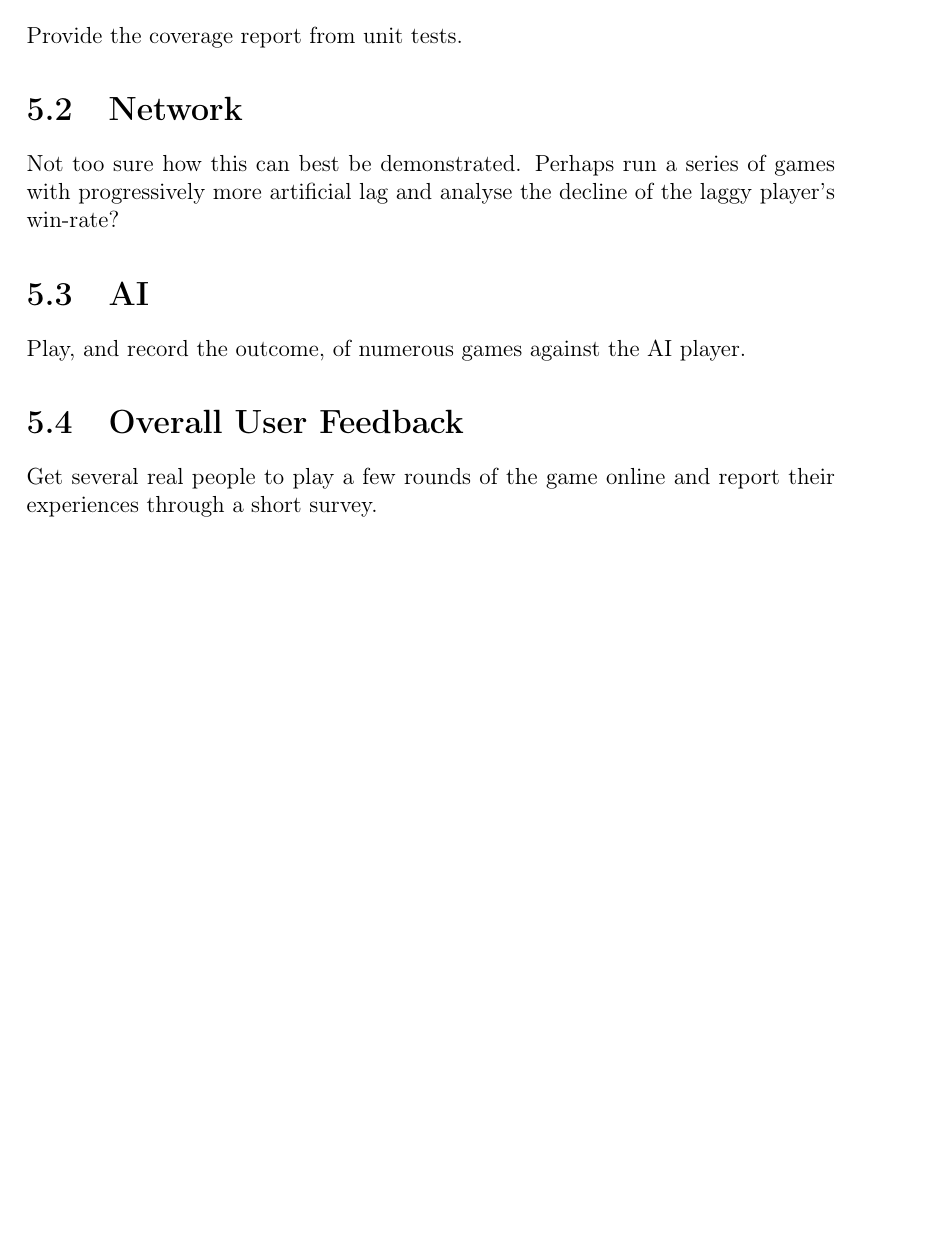
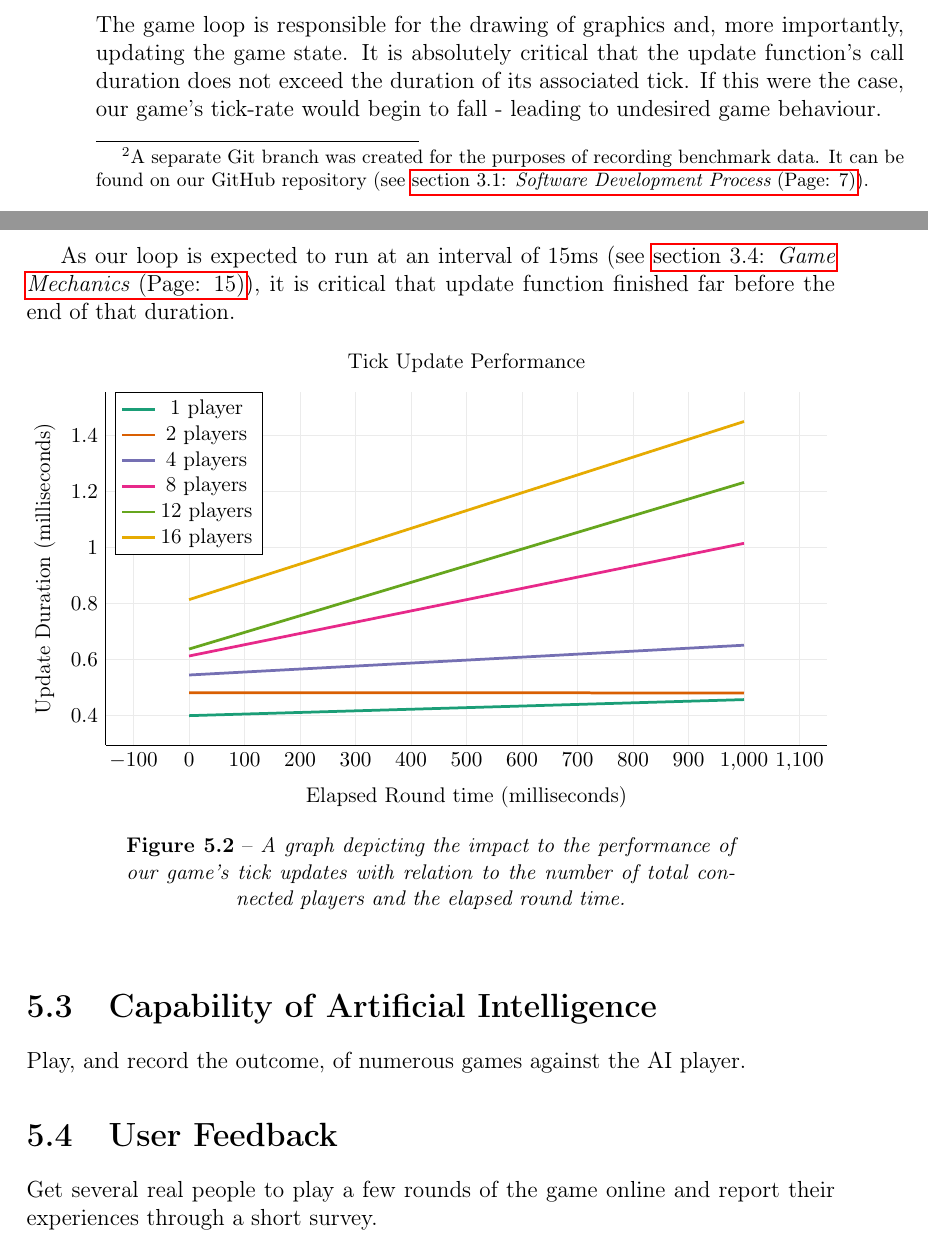
Before and after one commit to Braden1996/tron.io-report, a LaTeX thesis (document.tex, which reads mystyle.sty, tex/evaluation/evaluation.tex, tex/evaluation/resources/performance/graph.tex): part of page 51 of 59 before the commit and two parts of pages 52 and 53 of 61 after it, the two joined at a grey line, cut at the place of the change, the shorter picture padded with empty space. Compiled offline with pdfLaTeX.

Commit message:
Begin evaluation section with game performance tests.

```diff
--- a/mystyle.sty
+++ b/mystyle.sty
@@ -159,3 +159,6 @@
   basicstyle=\small,
   caption={\texttt{\lstname}}
 }
+
+% Include files applying verbatim.
+\usepackage{verbatim}
--- a/tex/evaluation/evaluation.tex
+++ b/tex/evaluation/evaluation.tex
@@ -4,7 +6,5 @@
 	\section{Unit Tests}
-		Provide the coverage report from unit tests.
+		Unit testing is arguably the most reliable software development technique for the purposes of scrutinizing an application in order to prove its operational correctness. A unit is the smallest testable part of an application, such as an individual function. A unit test is a short code fragment intended to test a single unit of an application.
 
-	\section{Network}
-		Not too sure how this can best be demonstrated. Perhaps run a series of games with progressively more artificial lag and analyse the decline of the  laggy player's win-rate?
+		During the development process, an application will evolve as modifications are introduced. This is normal behaviour, although the process has a habit of leaving behind bugs. Having a complete suite of unit tests enable the developer to automatically identify bugs and ensure that their code retains its previous validity. Unit tests can be implemented in a number of ways. As the meat of our application is programmed in JavaScript, we will be using Jest \parencite{jest} - one of the many available JavaScript testing solutions. Jest also offers specialised support for React via snapshot testing. Various modules within our application contain unit tests in a subdirectory named \enquote{\texttt{\_\_tests\_\_}}. These tests have been developed according to both the black-box and white-box testing methods, to best guarantee the completeness of our application. \footnote{Due to the time-sensitive nature of the project, the current implemented unit tests do not yet have 100\% coverage of our application.}
 
-	\section{AI}
@@ -11,5 +21,15 @@
+		The game has been developed up to a playable state, yet there is still interest in seeing just how much is capable before it begins to breakdown. To gain a stronger understanding of just what our game is capable of, we conduct experiments measuring the performance impact caused by various game mechanics. For each of these experiments, the goal is derive a sensible evaluation based upon an accumulation of quantifiable data.\footnote{A separate Git branch was created for the purposes of recording benchmark data. It can be found on our GitHub repository (see \fullref{sec:softwareDevelopmentProcess}).}
+
+		\subsection{Tick Update Performance}
+			The game loop is responsible for the drawing of graphics and, more importantly, updating the game state. It is absolutely critical that the update function's call duration does not exceed the duration of its associated tick. If this were the case, our game's tick-rate would begin to fall - leading to undesired game behaviour.
+
+			As our loop is expected to run at an interval of 15ms (see \fullref{sec:gameMechanics}), it is critical that update function finished far before the end of that duration.
+
+			\subimport{resources/performance/}{graph.tex}
+
+	\section{Capability of Artificial Intelligence}
 		Play, and record the outcome, of numerous games against the AI player.
 
-	\section{Overall User Feedback}
+	\section{User Feedback}
 		Get several real people to play a few rounds of the game online and report their experiences through a short survey.
 \end{document}
--- /dev/null
+++ b/tex/evaluation/resources/performance/graph.tex
@@ -0,0 +1,56 @@
+\makeatletter
+\def\relativepath{\import@path}
+\makeatother
+
+\thispagestyle{empty}
+\begin{figure}[h]
+	\begin{tikzpicture}
+		\tikzstyle{every node}=[font=\small]
+    \begin{axis}[
+			title={Tick Update Performance},
+			width=\textwidth,
+			height=8cm,
+			xmajorgrids,
+			ymajorgrids,
+			major grid style={draw=black!8},
+			axis x line*=bottom,
+			axis y line*=left,
+			tickwidth=0pt,
+			enlarge x limits=0.15,
+			scaled y ticks = false,
+			y tick label style={
+				/pgf/number format/fixed,
+				/pgf/number format/1000 sep = \thinspace % Optional if you want to replace comma as the 1000 separator
+			},
+			xlabel={Elapsed Round time (milliseconds)},
+			ylabel={Update Duration (milliseconds)},
+			cycle multi list={Dark2-8},
+			legend style={
+				at={(0.0125,1)},
+				anchor=north west,
+				legend columns=1
+			}
+		]
+
+			\foreach \p in {1, 2, 4, 8, 12, 16} {
+				\edef\temp{\noexpand\addlegendentry{\p\ \ifstrequal{\p}{1}{player}{players}}}
+
+				\addplot +[
+					line width=0.5mm,
+					point meta=y,
+					mark size=1.15mm,
+					discard if not={players}{\p},
+					%error bars/error bar style={red},
+					%error bars/.cd,
+					%	y dir = both,
+					%	y explicit,
+				] table [x=starttime, y=durationaverage, y error=durationstd, col sep=comma] {\relativepath data.csv};
+				\temp
+			}
+
+			%\legend{1 player, 2 players, 4 players, 8 players, 12 players, 16 players}
+		\end{axis}
+	\end{tikzpicture}
+	\captionsetup{justification=centerlast, margin=10ex, labelfont=bf, textfont=it, format=plain, labelformat=default, labelsep=endash, font=small}
+	\caption{A graph depicting the impact to the performance of our game's tick updates with relation to the number of total connected players and the elapsed round time.}
+\end{figure}
```
Also changed, not shown: document.tex (+25 -1 lines), tex/design/design.tex (+1 -1 lines), tex/evaluation/refs.bib (added, +7 -0 lines), tex/evaluation/resources/performance/data.csv (added, +13 -0 lines), tex/evaluation/unittestoutput.tex (added, +13 -0 lines), tex/evaluation/evaluation.tex (12 more changed lines), 1 other file.
